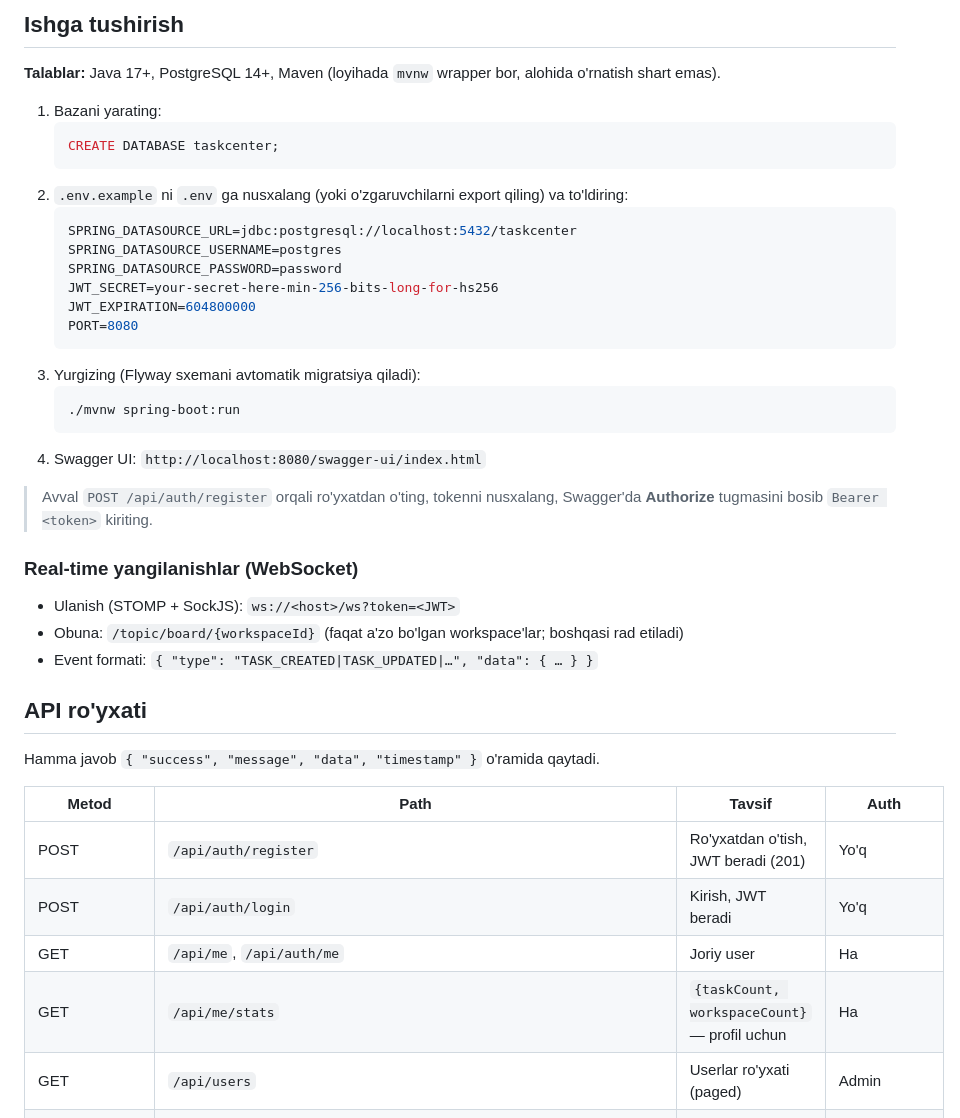
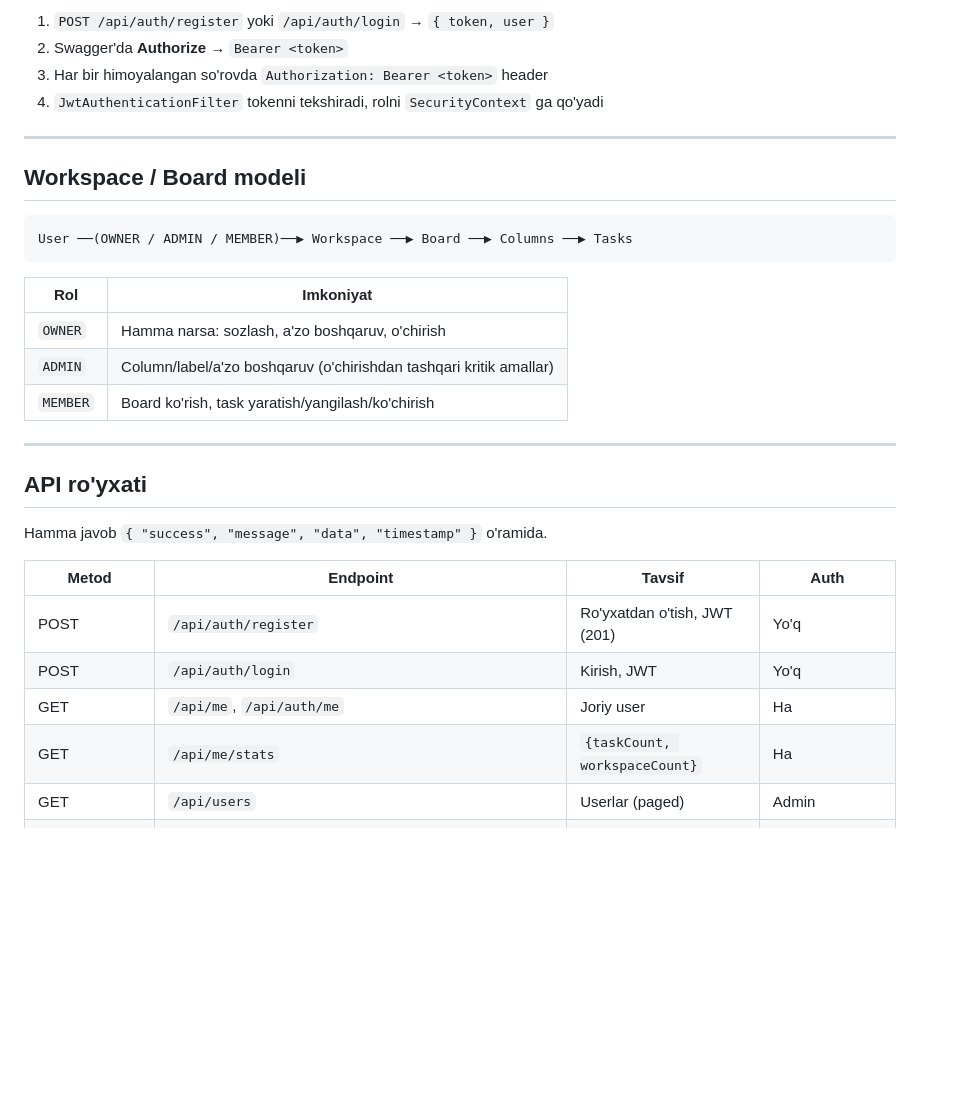
Before and after one commit to otabek-4662/task_centr_backend, a Markdown page: README.md, the part around one of its changes. GitHub-like rendering; blank space fills up the shorter version.

````diff
--- a/README.md
+++ b/README.md
@@ -85,45 +104,35 @@ flowchart LR
 ```
 
-## Ishga tushirish
+1. `POST /api/auth/register` yoki `/api/auth/login` → `{ token, user }`
+2. Swagger'da **Authorize** → `Bearer <token>`
+3. Har bir himoyalangan so'rovda `Authorization: Bearer <token>` header
+4. `JwtAuthenticationFilter` tokenni tekshiradi, rolni `SecurityContext` ga qo'yadi
 
-**Talablar:** Java 17+, PostgreSQL 14+, Maven (loyihada `mvnw` wrapper bor, alohida o'rnatish shart emas).
+---
 
-1. Bazani yarating:
-   ```sql
-   CREATE DATABASE taskcenter;
-   ```
-2. `.env.example` ni `.env` ga nusxalang (yoki o'zgaruvchilarni export qiling) va to'ldiring:
-   ```env
-   SPRING_DATASOURCE_URL=jdbc:postgresql://localhost:5432/taskcenter
-   SPRING_DATASOURCE_USERNAME=postgres
-   SPRING_DATASOURCE_PASSWORD=password
-   JWT_SECRET=your-secret-here-min-256-bits-long-for-hs256
-   JWT_EXPIRATION=604800000
-   PORT=8080
-   ```
-3. Yurgizing (Flyway sxemani avtomatik migratsiya qiladi):
-   ```bash
-   ./mvnw spring-boot:run
-   ```
-4. Swagger UI: `http://localhost:8080/swagger-ui/index.html`
+## Workspace / Board modeli
 
-> Avval `POST /api/auth/register` orqali ro'yxatdan o'ting, tokenni nusxalang, Swagger'da **Authorize** tugmasini bosib `Bearer <token>` kiriting.
+```
+User ──(OWNER / ADMIN / MEMBER)──▶ Workspace ──▶ Board ──▶ Columns ──▶ Tasks
+```
 
-### Real-time yangilanishlar (WebSocket)
+| Rol | Imkoniyat |
+|---|---|
+| `OWNER` | Hamma narsa: sozlash, a'zo boshqaruv, o'chirish |
+| `ADMIN` | Column/label/a'zo boshqaruv (o'chirishdan tashqari kritik amallar) |
+| `MEMBER` | Board ko'rish, task yaratish/yangilash/ko'chirish |
 
-- Ulanish (STOMP + SockJS): `ws://<host>/ws?token=<JWT>`
-- Obuna: `/topic/board/{workspaceId}` (faqat a'zo bo'lgan workspace'lar; boshqasi rad etiladi)
-- Event formati: `{ "type": "TASK_CREATED|TASK_UPDATED|…", "data": { … } }`
+---
 
 ## API ro'yxati
 
-Hamma javob `{ "success", "message", "data", "timestamp" }` o'ramida qaytadi.
+Hamma javob `{ "success", "message", "data", "timestamp" }` o'ramida.
 
-| Metod | Path | Tavsif | Auth |
+| Metod | Endpoint | Tavsif | Auth |
 |---|---|---|---|
-| POST | `/api/auth/register` | Ro'yxatdan o'tish, JWT beradi (201) | Yo'q |
-| POST | `/api/auth/login` | Kirish, JWT beradi | Yo'q |
+| POST | `/api/auth/register` | Ro'yxatdan o'tish, JWT (201) | Yo'q |
+| POST | `/api/auth/login` | Kirish, JWT | Yo'q |
 | GET | `/api/me`, `/api/auth/me` | Joriy user | Ha |
-| GET | `/api/me/stats` | `{taskCount, workspaceCount}` — profil uchun | Ha |
-| GET | `/api/users` | Userlar ro'yxati (paged) | Admin |
+| GET | `/api/me/stats` | `{taskCount, workspaceCount}` | Ha |
+| GET | `/api/users` | Userlar (paged) | Admin |
 | GET | `/api/workspaces?page=&size=` | Mening workspace'larim | Ha |
````
Also changed, not shown: other parts of README.md (+185 -90 lines).
